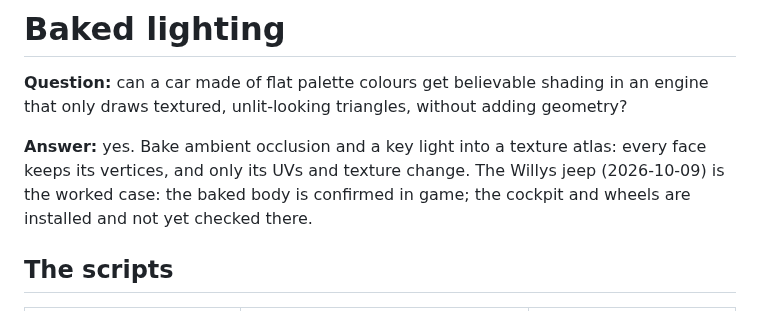
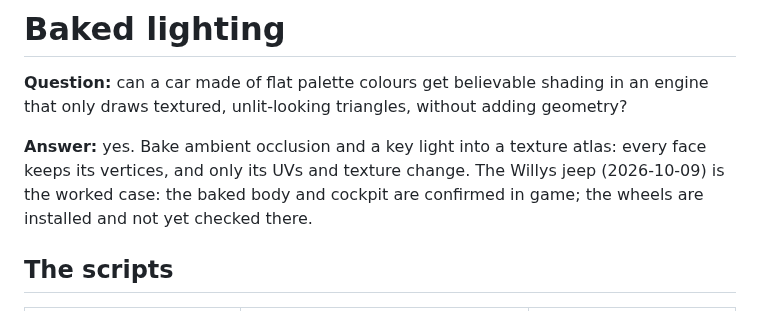
Before and after one commit to HerbFargus/viper-racing-modding, a Markdown page: experiments/baked-lighting/README.md, the part around the change. GitHub-like rendering.

Commit message:
Baked lighting README: the cockpit is confirmed in game too
Co-Authored-By: Claude Opus 5.5 <noreply@anthropic.com>

```diff
--- a/experiments/baked-lighting/README.md
+++ b/experiments/baked-lighting/README.md
@@ -5,7 +5,7 @@ textured, unlit-looking triangles, without adding geometry?
 
 **Answer:** yes. Bake ambient occlusion and a key light into a texture atlas: every face keeps its
 vertices, and only its UVs and texture change. The Willys jeep (2026-10-09) is the worked case: the
-baked body is confirmed in game; the cockpit and wheels are installed and not yet checked there.
+baked body and cockpit are confirmed in game; the wheels are installed and not yet checked there.
 
 ## The scripts
 
```
